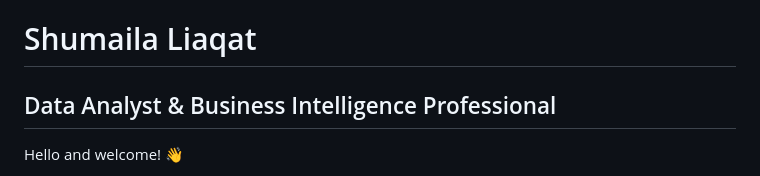
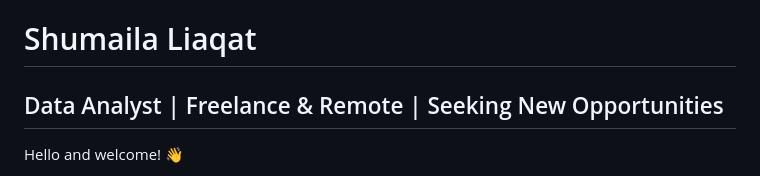
Before and after one commit to Shumaila1987/Shumaila1987.github.io, a Markdown page: README.md, the part around the change. Drawn GitHub-style.

```diff
--- a/README.md
+++ b/README.md
@@ -1,5 +1,5 @@
 # Shumaila Liaqat
-## Data Analyst & Business Intelligence Professional
+## Data Analyst | Freelance & Remote | Seeking New Opportunities
 
 Hello and welcome! 👋
 
```
